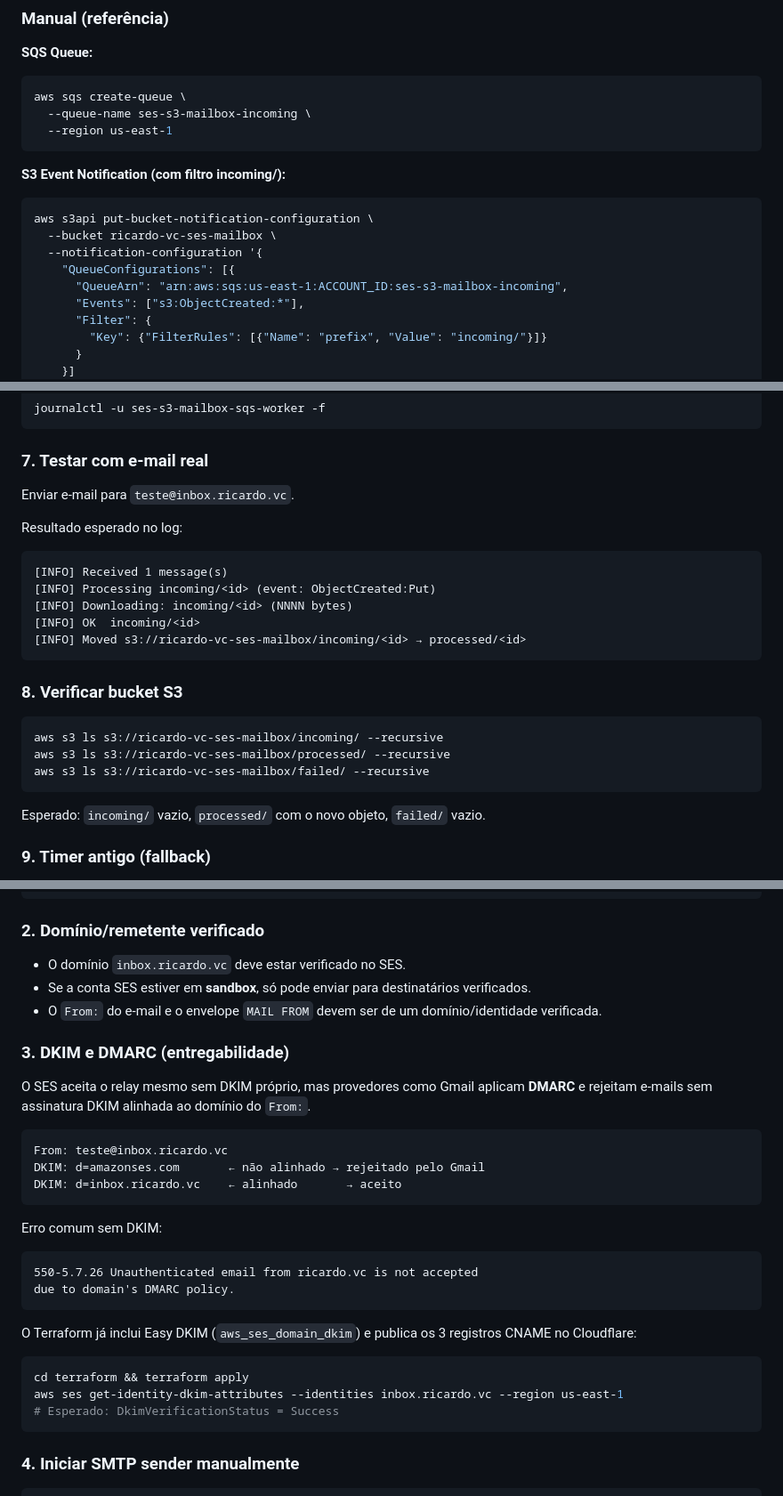
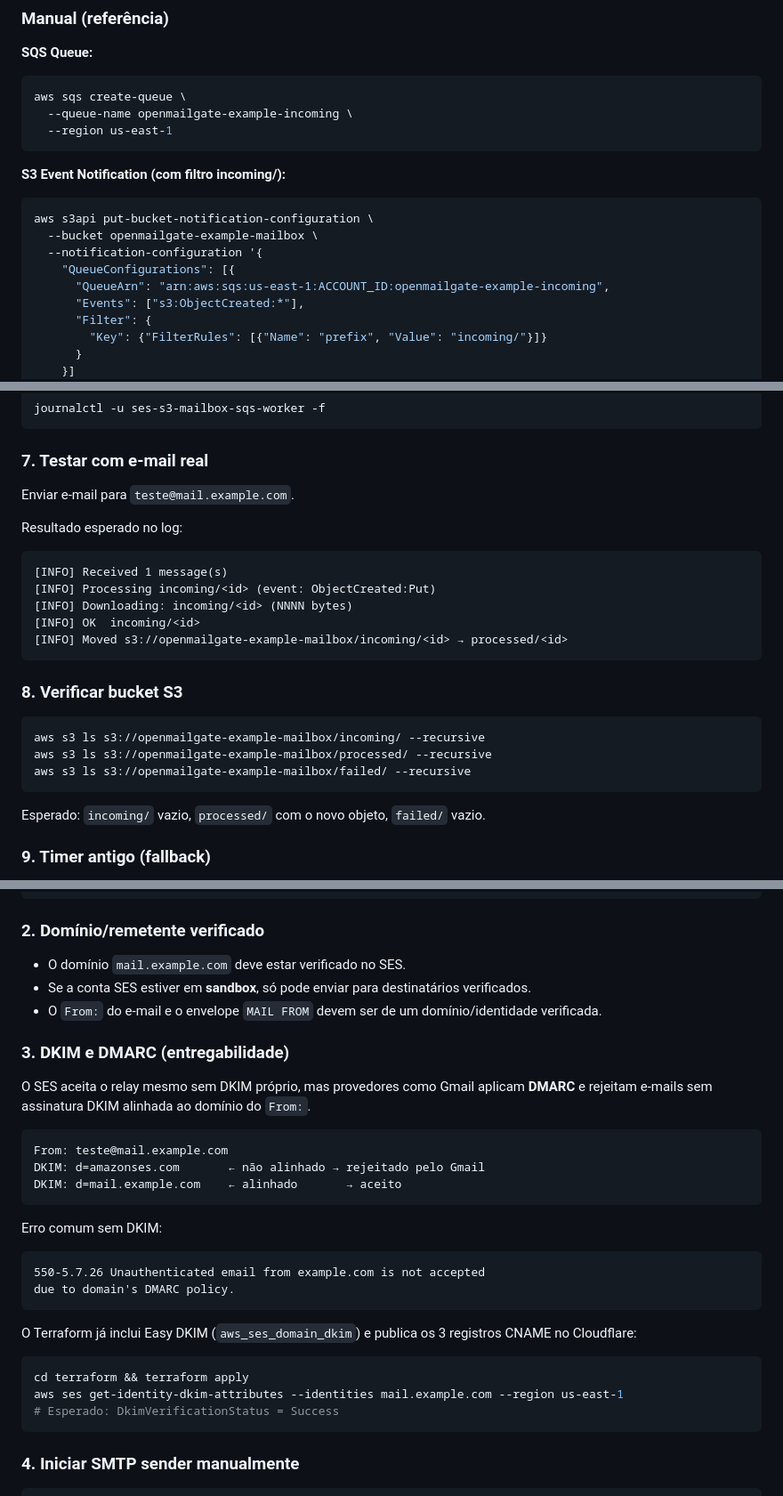
Before and after one commit to rzvend/openmailgate, a Markdown page: README.md, 3 parts joined by grey strips. Shown at 89% size. Rendered like a GitHub page.

Commit message:
docs: sanitize README examples

````diff
--- a/README.md
+++ b/README.md
@@ -124,17 +124,17 @@ Este script configura:
 **SQS Queue:**
 ```bash
 aws sqs create-queue \
-  --queue-name ses-s3-mailbox-incoming \
+  --queue-name openmailgate-example-incoming \
   --region us-east-1
 ```
 
 **S3 Event Notification (com filtro incoming/):**
 ```bash
 aws s3api put-bucket-notification-configuration \
-  --bucket ricardo-vc-ses-mailbox \
+  --bucket openmailgate-example-mailbox \
   --notification-configuration '{
     "QueueConfigurations": [{
-      "QueueArn": "arn:aws:sqs:us-east-1:ACCOUNT_ID:ses-s3-mailbox-incoming",
+      "QueueArn": "arn:aws:sqs:us-east-1:ACCOUNT_ID:openmailgate-example-incoming",
       "Events": ["s3:ObjectCreated:*"],
       "Filter": {
         "Key": {"FilterRules": [{"Name": "prefix", "Value": "incoming/"}]}
@@ -189,7 +189,7 @@ journalctl -u ses-s3-mailbox-sqs-worker -f
 
 ### 7. Testar com e-mail real
 
-Enviar e-mail para `teste@inbox.ricardo.vc`.
+Enviar e-mail para `teste@mail.example.com`.
 
 Resultado esperado no log:
 ```
@@ -197,15 +197,15 @@ Resultado esperado no log:
 [INFO] Processing incoming/<id> (event: ObjectCreated:Put)
 [INFO] Downloading: incoming/<id> (NNNN bytes)
 [INFO] OK  incoming/<id>
-[INFO] Moved s3://ricardo-vc-ses-mailbox/incoming/<id> → processed/<id>
+[INFO] Moved s3://openmailgate-example-mailbox/incoming/<id> → processed/<id>
 ```
 
 ### 8. Verificar bucket S3
 
 ```bash
-aws s3 ls s3://ricardo-vc-ses-mailbox/incoming/ --recursive
-aws s3 ls s3://ricardo-vc-ses-mailbox/processed/ --recursive
-aws s3 ls s3://ricardo-vc-ses-mailbox/failed/ --recursive
+aws s3 ls s3://openmailgate-example-mailbox/incoming/ --recursive
+aws s3 ls s3://openmailgate-example-mailbox/processed/ --recursive
+aws s3 ls s3://openmailgate-example-mailbox/failed/ --recursive
 ```
 
 Esperado: `incoming/` vazio, `processed/` com o novo objeto, `failed/` vazio.
@@ -333,7 +333,7 @@ SES_SMTP_STARTTLS=true
 
 ### 2. Domínio/remetente verificado
 
-- O domínio `inbox.ricardo.vc` deve estar verificado no SES.
+- O domínio `mail.example.com` deve estar verificado no SES.
 - Se a conta SES estiver em **sandbox**, só pode enviar para destinatários verificados.
 - O `From:` do e-mail e o envelope `MAIL FROM` devem ser de um domínio/identidade verificada.
 
@@ -342,15 +342,15 @@ SES_SMTP_STARTTLS=true
 O SES aceita o relay mesmo sem DKIM próprio, mas provedores como Gmail aplicam **DMARC** e rejeitam e-mails sem assinatura DKIM alinhada ao domínio do `From:`.
 
 ```
-From: teste@inbox.ricardo.vc
+From: teste@mail.example.com
 DKIM: d=amazonses.com       ← não alinhado → rejeitado pelo Gmail
-DKIM: d=inbox.ricardo.vc    ← alinhado       → aceito
+DKIM: d=mail.example.com    ← alinhado       → aceito
 ```
 
 Erro comum sem DKIM:
 
 ```
-550-5.7.26 Unauthenticated email from ricardo.vc is not accepted
+550-5.7.26 Unauthenticated email from example.com is not accepted
 due to domain's DMARC policy.
 ```
 
@@ -358,7 +358,7 @@ O Terraform já inclui Easy DKIM (`aws_ses_domain_dkim`) e publica os 3 registro
 
 ```bash
 cd terraform && terraform apply
-aws ses get-identity-dkim-attributes --identities inbox.ricardo.vc --region us-east-1
+aws ses get-identity-dkim-attributes --identities mail.example.com --region us-east-1
 # Esperado: DkimVerificationStatus = Success
 ```
 
````
Also changed, not shown: other parts of README.md (+10 -10 lines).
